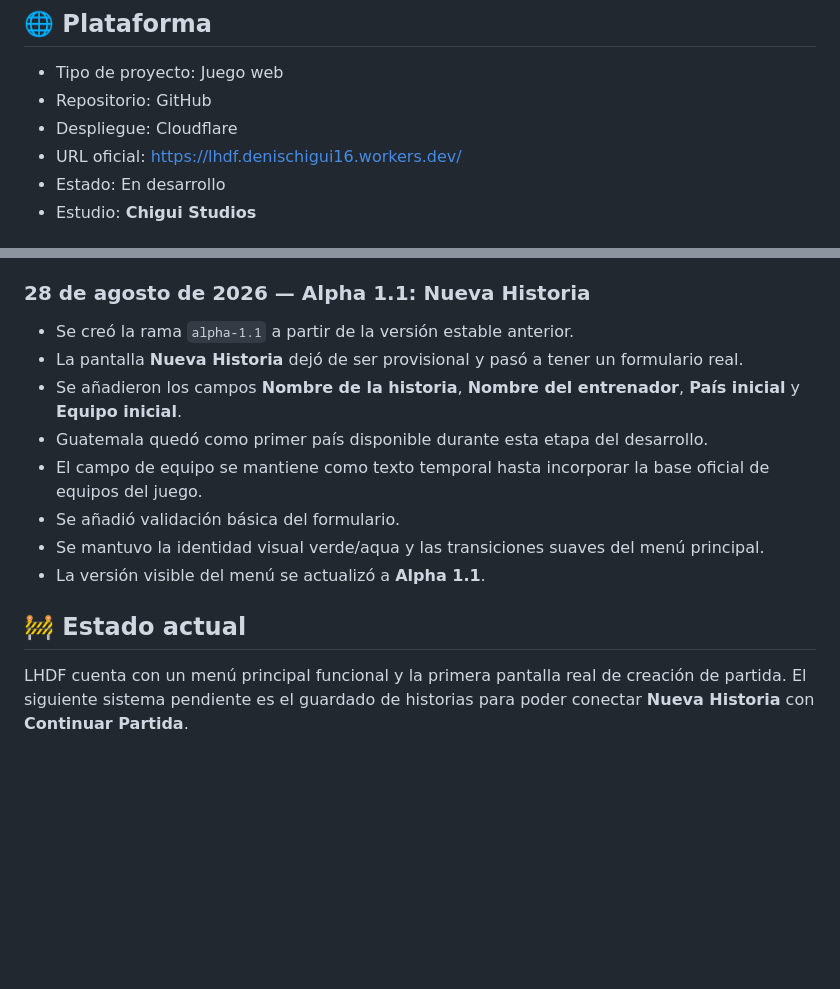
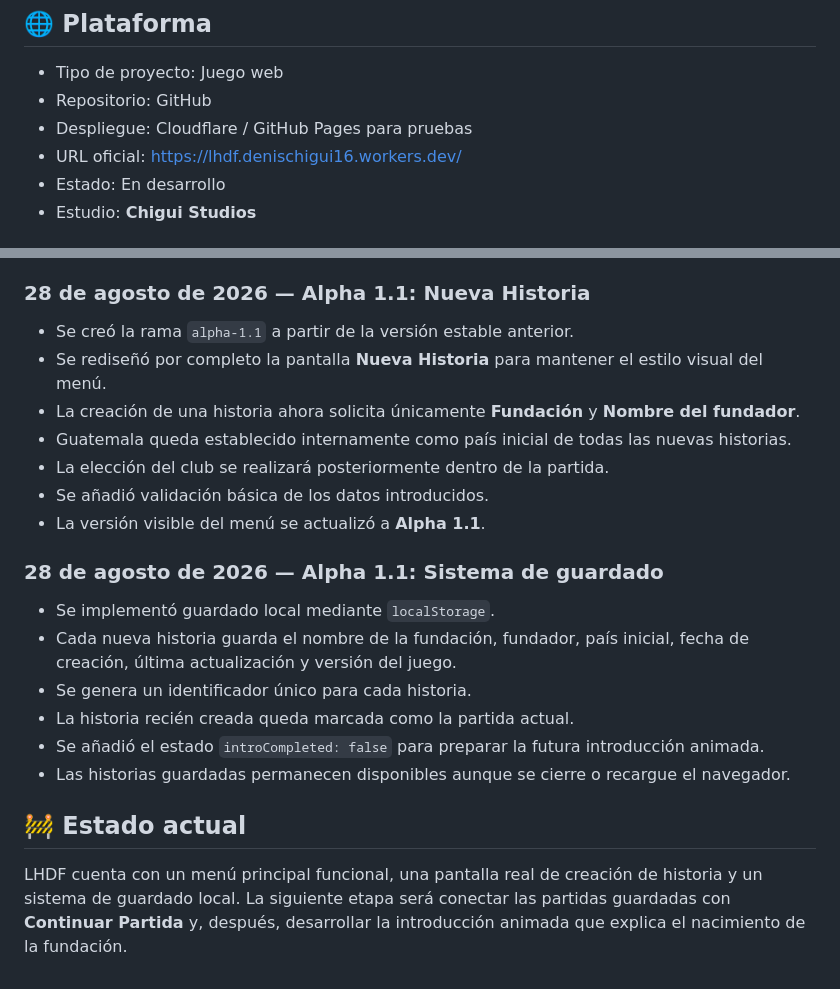
Before and after one commit to Chigui-07/LHDF, a Markdown page: README.md, 2 parts joined by grey strips. GitHub-like rendering; blank space fills up the shorter version.

Commit message:
docs: registrar sistema de guardado Alpha 1.1

```diff
--- a/README.md
+++ b/README.md
@@ -14,7 +14,7 @@ LHDF será un juego web relacionado con la historia y evolución del fútbol. El
 
 - Tipo de proyecto: Juego web
 - Repositorio: GitHub
-- Despliegue: Cloudflare
+- Despliegue: Cloudflare / GitHub Pages para pruebas
 - URL oficial: https://lhdf.denischigui16.workers.dev/
 - Estado: En desarrollo
 - Estudio: **Chigui Studios**
@@ -69,14 +69,22 @@ Este README funcionará como **bitácora oficial del proyecto**. Cada actualizac
 ### 28 de agosto de 2026 — Alpha 1.1: Nueva Historia
 
 - Se creó la rama `alpha-1.1` a partir de la versión estable anterior.
-- La pantalla **Nueva Historia** dejó de ser provisional y pasó a tener un formulario real.
-- Se añadieron los campos **Nombre de la historia**, **Nombre del entrenador**, **País inicial** y **Equipo inicial**.
-- Guatemala quedó como primer país disponible durante esta etapa del desarrollo.
-- El campo de equipo se mantiene como texto temporal hasta incorporar la base oficial de equipos del juego.
-- Se añadió validación básica del formulario.
-- Se mantuvo la identidad visual verde/aqua y las transiciones suaves del menú principal.
+- Se rediseñó por completo la pantalla **Nueva Historia** para mantener el estilo visual del menú.
+- La creación de una historia ahora solicita únicamente **Fundación** y **Nombre del fundador**.
+- Guatemala queda establecido internamente como país inicial de todas las nuevas historias.
+- La elección del club se realizará posteriormente dentro de la partida.
+- Se añadió validación básica de los datos introducidos.
 - La versión visible del menú se actualizó a **Alpha 1.1**.
+
+### 28 de agosto de 2026 — Alpha 1.1: Sistema de guardado
+
+- Se implementó guardado local mediante `localStorage`.
+- Cada nueva historia guarda el nombre de la fundación, fundador, país inicial, fecha de creación, última actualización y versión del juego.
+- Se genera un identificador único para cada historia.
+- La historia recién creada queda marcada como la partida actual.
+- Se añadió el estado `introCompleted: false` para preparar la futura introducción animada.
+- Las historias guardadas permanecen disponibles aunque se cierre o recargue el navegador.
 
 ## 🚧 Estado actual
 
-LHDF cuenta con un menú principal funcional y la primera pantalla real de creación de partida. El siguiente sistema pendiente es el guardado de historias para poder conectar **Nueva Historia** con **Continuar Partida**.
+LHDF cuenta con un menú principal funcional, una pantalla real de creación de historia y un sistema de guardado local. La siguiente etapa será conectar las partidas guardadas con **Continuar Partida** y, después, desarrollar la introducción animada que explica el nacimiento de la fundación.
```
